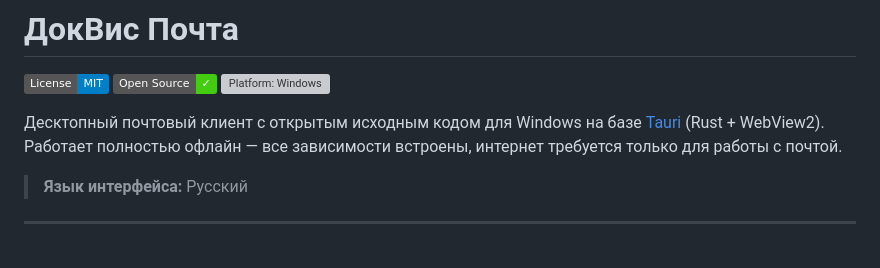
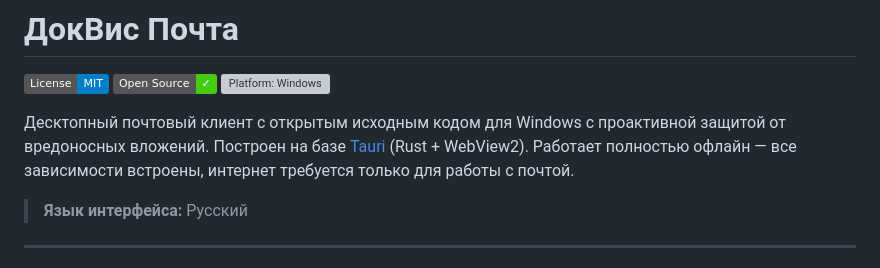
Before and after one commit to viterik71-beep/docvis_mail, a Markdown page: README.md, the part around the change. GitHub-like rendering; badges without logos; grey boxes are pictures that could not be loaded.

Commit message:
docs: update README tagline to highlight open source and proactive protection
Co-Authored-By: Claude Sonnet 4.6 <noreply@anthropic.com>

```diff
--- a/README.md
+++ b/README.md
@@ -4,8 +4,8 @@
 ![Open Source](https://img.shields.io/badge/Open%20Source-%E2%9C%93-brightgreen)
 ![Platform: Windows](https://img.shields.io/badge/Platform-Windows%2010%2F11-0078D6?logo=windows)
 
-Десктопный почтовый клиент с открытым исходным кодом для Windows на базе [Tauri](https://tauri.app/) (Rust + WebView2).
-Работает полностью офлайн — все зависимости встроены, интернет требуется только для работы с почтой.
+Десктопный почтовый клиент с открытым исходным кодом для Windows с проактивной защитой от вредоносных вложений.
+Построен на базе [Tauri](https://tauri.app/) (Rust + WebView2). Работает полностью офлайн — все зависимости встроены, интернет требуется только для работы с почтой.
 
 > **Язык интерфейса:** Русский
 
```
